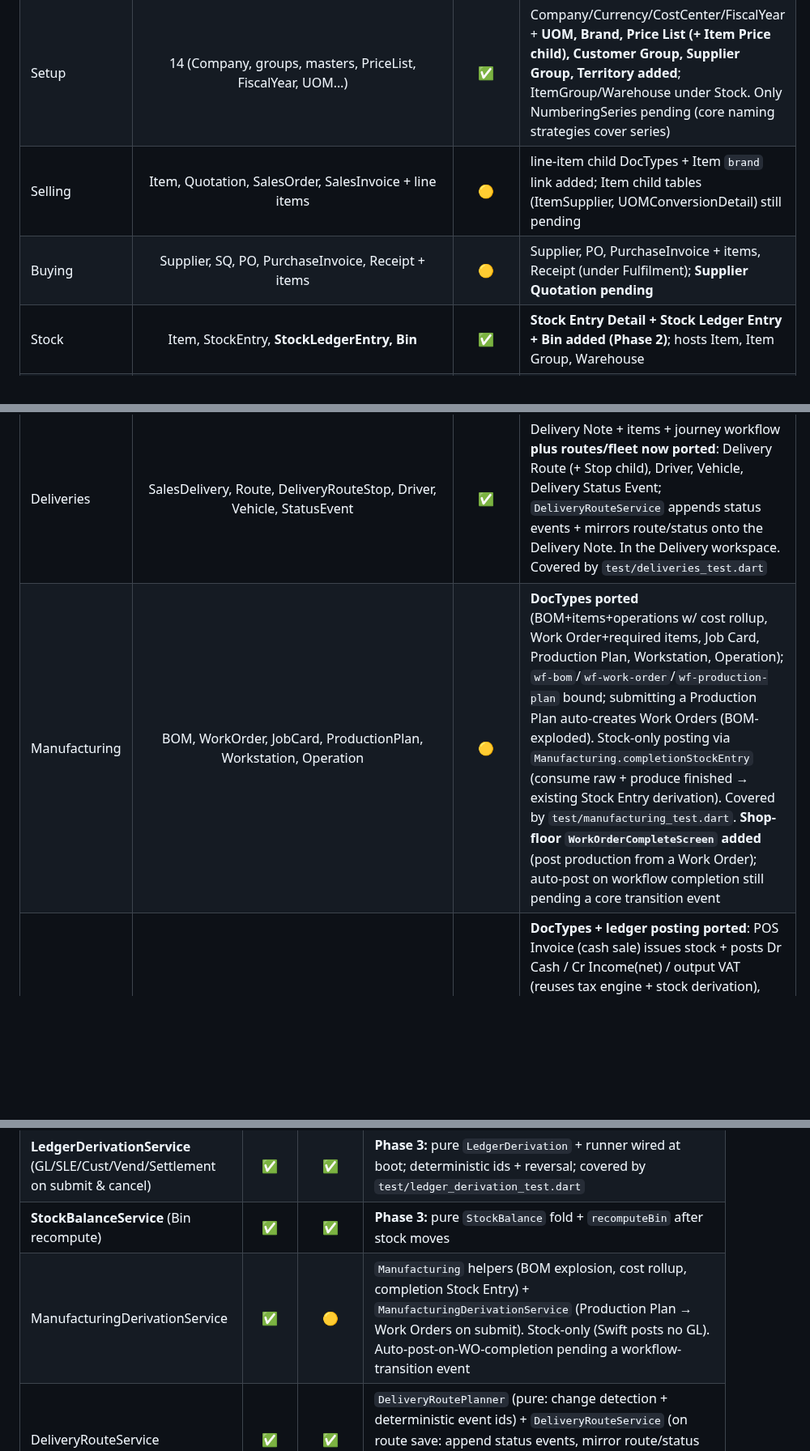
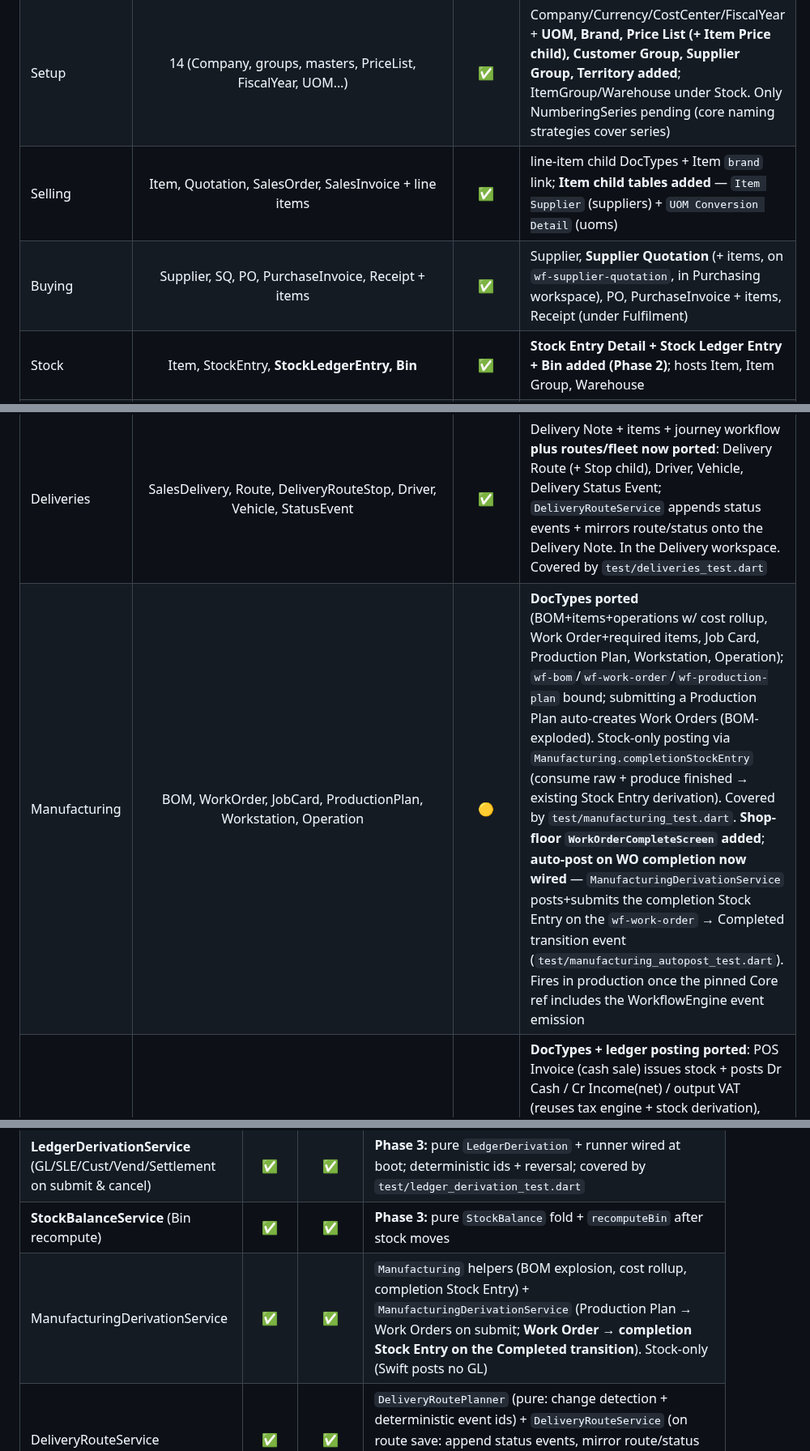
Before and after one commit to KevinBusuttil/mercantis.hub.flutter, a Markdown page: PARITY.md, 3 parts joined by grey strips. Shown at 81% size. Drawn GitHub-style; blank space fills up the shorter version.

Commit message:
docs: PARITY for Item child tables, Supplier Quotation, de-mock, WO auto-post
- Selling & Buying → full DocType parity (Item Supplier/UOM Conversion
  Detail children; Supplier Quotation).
- Sales/Inventory workspace cards now real-dashboard backed.
- ManufacturingDerivationService → WO-completion auto-post wired.

https://claude.ai/code/session_01SgRu4CfoQQK5CAWUrQQpDP

```diff
--- a/PARITY.md
+++ b/PARITY.md
@@ -17,12 +17,12 @@ Legend: ✅ parity · 🟡 partial · ❌ missing/mock
 |--------|:----:|:----:|-------|
 | CRM | Customer, Contact, Address, Lead, DynamicLink | ✅ | Customer, Contact, Lead, Address (+ Dynamic Link child) live, plus Flutter-only Opportunity |
 | Setup | 14 (Company, groups, masters, PriceList, FiscalYear, UOM…) | ✅ | Company/Currency/CostCenter/FiscalYear + **UOM, Brand, Price List (+ Item Price child), Customer Group, Supplier Group, Territory added**; ItemGroup/Warehouse under Stock. Only NumberingSeries pending (core naming strategies cover series) |
-| Selling | Item, Quotation, SalesOrder, SalesInvoice + line items | 🟡 | line-item child DocTypes + Item `brand` link added; Item child tables (ItemSupplier, UOMConversionDetail) still pending |
-| Buying | Supplier, SQ, PO, PurchaseInvoice, Receipt + items | 🟡 | Supplier, PO, PurchaseInvoice + items, Receipt (under Fulfilment); **Supplier Quotation pending** |
+| Selling | Item, Quotation, SalesOrder, SalesInvoice + line items | ✅ | line-item child DocTypes + Item `brand` link; **Item child tables added** — `Item Supplier` (suppliers) + `UOM Conversion Detail` (uoms) |
+| Buying | Supplier, SQ, PO, PurchaseInvoice, Receipt + items | ✅ | Supplier, **Supplier Quotation** (+ items, on `wf-supplier-quotation`, in Purchasing workspace), PO, PurchaseInvoice + items, Receipt (under Fulfilment) |
 | Stock | Item, StockEntry, **StockLedgerEntry, Bin** | ✅ | **Stock Entry Detail + Stock Ledger Entry + Bin added (Phase 2)**; hosts Item, Item Group, Warehouse |
 | Accounting | Account, JE, PaymentEntry + **GL/CustTrans/VendTrans/Settlement/TaxTrans** | ✅ | **all subledger tables + JE Account + PE Reference added (Phase 2)** — full DocType parity |
 | Deliveries | SalesDelivery, Route, DeliveryRouteStop, Driver, Vehicle, StatusEvent | ✅ | Delivery Note + items + journey workflow **plus routes/fleet now ported**: Delivery Route (+ Stop child), Driver, Vehicle, Delivery Status Event; `DeliveryRouteService` appends status events + mirrors route/status onto the Delivery Note. In the Delivery workspace. Covered by `test/deliveries_test.dart` |
-| Manufacturing | BOM, WorkOrder, JobCard, ProductionPlan, Workstation, Operation | 🟡 | **DocTypes ported** (BOM+items+operations w/ cost rollup, Work Order+required items, Job Card, Production Plan, Workstation, Operation); `wf-bom`/`wf-work-order`/`wf-production-plan` bound; submitting a Production Plan auto-creates Work Orders (BOM-exploded). Stock-only posting via `Manufacturing.completionStockEntry` (consume raw + produce finished → existing Stock Entry derivation). Covered by `test/manufacturing_test.dart`. **Shop-floor `WorkOrderCompleteScreen` added** (post production from a Work Order); auto-post on workflow completion still pending a core transition event |
+| Manufacturing | BOM, WorkOrder, JobCard, ProductionPlan, Workstation, Operation | 🟡 | **DocTypes ported** (BOM+items+operations w/ cost rollup, Work Order+required items, Job Card, Production Plan, Workstation, Operation); `wf-bom`/`wf-work-order`/`wf-production-plan` bound; submitting a Production Plan auto-creates Work Orders (BOM-exploded). Stock-only posting via `Manufacturing.completionStockEntry` (consume raw + produce finished → existing Stock Entry derivation). Covered by `test/manufacturing_test.dart`. **Shop-floor `WorkOrderCompleteScreen` added**; **auto-post on WO completion now wired** — `ManufacturingDerivationService` posts+submits the completion Stock Entry on the `wf-work-order` → Completed transition event (`test/manufacturing_autopost_test.dart`). Fires in production once the pinned Core ref includes the WorkflowEngine event emission |
 | POS | POSProfile, POSSession, POSInvoice, PaymentTender | 🟡 | **DocTypes + ledger posting ported**: POS Invoice (cash sale) issues stock + posts Dr Cash / Cr Income(net) / output VAT (reuses tax engine + stock derivation), `wf-pos-invoice` bound, pure `PosCheckout` builder, in Sales workspace. Covered by `test/pos_checkout_test.dart` + POS group in `ledger_derivation_test.dart`. **POS till (`PosTillScreen`) with live VAT + cash checkout added** |
 | Tax | TaxCode, TaxCategory, TaxCharge | ✅ | **Tax Code/Category masters + Tax Charge child ported; VAT calc on save + tax-leg derivation + Tax Transaction subledger live.** WHT/excise tax types pending |
 
@@ -33,7 +33,7 @@ Legend: ✅ parity · 🟡 partial · ❌ missing/mock
 | Workflows (14) | ✅ | ✅ | all 14 defined + bound to existing submittable DocTypes (Phase 2); 4 inert pending modules |
 | **LedgerDerivationService** (GL/SLE/Cust/Vend/Settlement on submit & cancel) | ✅ | ✅ | **Phase 3:** pure `LedgerDerivation` + runner wired at boot; deterministic ids + reversal; covered by `test/ledger_derivation_test.dart` |
 | **StockBalanceService** (Bin recompute) | ✅ | ✅ | **Phase 3:** pure `StockBalance` fold + `recomputeBin` after stock moves |
-| ManufacturingDerivationService | ✅ | 🟡 | `Manufacturing` helpers (BOM explosion, cost rollup, completion Stock Entry) + `ManufacturingDerivationService` (Production Plan → Work Orders on submit). Stock-only (Swift posts no GL). Auto-post-on-WO-completion pending a workflow-transition event |
+| ManufacturingDerivationService | ✅ | ✅ | `Manufacturing` helpers (BOM explosion, cost rollup, completion Stock Entry) + `ManufacturingDerivationService` (Production Plan → Work Orders on submit; **Work Order → completion Stock Entry on the Completed transition**). Stock-only (Swift posts no GL) |
 | DeliveryRouteService | ✅ | ✅ | `DeliveryRoutePlanner` (pure: change detection + deterministic event ids) + `DeliveryRouteService` (on route save: append status events, mirror route/status onto Delivery Notes). Started at boot; covered by `test/deliveries_test.dart` |
 | Line-item & document totals | ✅ | ✅ | `LineItemTotalsInterceptor` (beforeSave) computes per-row `amount = qty*rate`, `total` = Σ amount; `grand_total` = total on non-tax docs, and `total + tax` on invoices (owned by `TaxCalculationInterceptor`) — authoritative on every save path; child grid also evaluates `formulaExpression` live (core `applyRowFormulas`) |
 | Business Profile defaults policy | ✅ | ✅ | `BusinessProfileDefaultsInterceptor` (core `DocumentInterceptor.beforeSave`) stamps company, default currency, default posting accounts + today's posting date on new drafts; only fills blanks |
```
Also changed, not shown: other parts of PARITY.md (+1 -1 lines).
